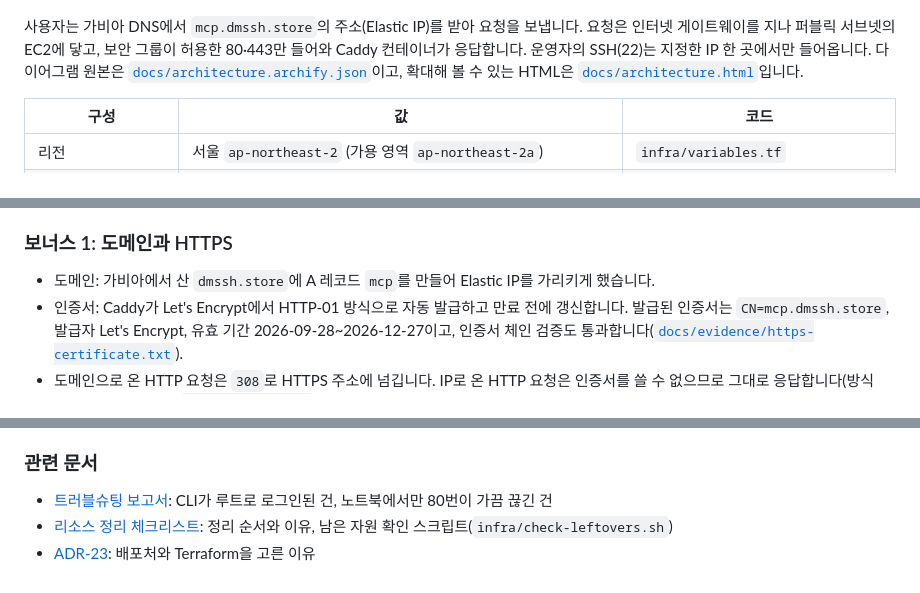
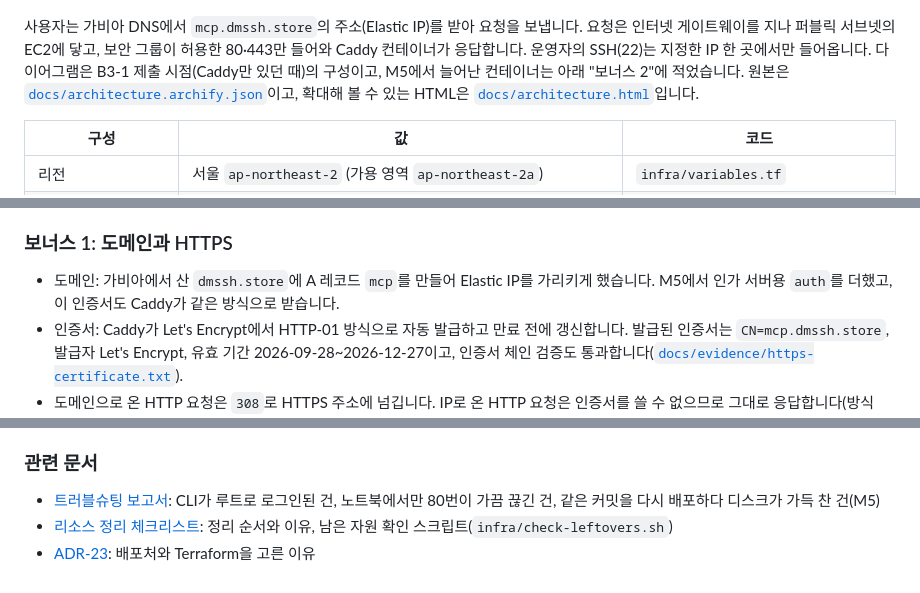
Before and after one commit to zxcv718/wiki-rag-mcp, a Markdown page: README.md, 3 parts joined by grey strips. Rendered like a GitHub page.

```diff
--- a/README.md
+++ b/README.md
@@ -36,7 +36,7 @@
 
 ![AWS 배포 아키텍처](docs/architecture.png)
 
-사용자는 가비아 DNS에서 `mcp.dmssh.store`의 주소(Elastic IP)를 받아 요청을 보냅니다. 요청은 인터넷 게이트웨이를 지나 퍼블릭 서브넷의 EC2에 닿고, 보안 그룹이 허용한 80·443만 들어와 Caddy 컨테이너가 응답합니다. 운영자의 SSH(22)는 지정한 IP 한 곳에서만 들어옵니다. 다이어그램 원본은 [`docs/architecture.archify.json`](docs/architecture.archify.json)이고, 확대해 볼 수 있는 HTML은 [`docs/architecture.html`](docs/architecture.html)입니다.
+사용자는 가비아 DNS에서 `mcp.dmssh.store`의 주소(Elastic IP)를 받아 요청을 보냅니다. 요청은 인터넷 게이트웨이를 지나 퍼블릭 서브넷의 EC2에 닿고, 보안 그룹이 허용한 80·443만 들어와 Caddy 컨테이너가 응답합니다. 운영자의 SSH(22)는 지정한 IP 한 곳에서만 들어옵니다. 다이어그램은 B3-1 제출 시점(Caddy만 있던 때)의 구성이고, M5에서 늘어난 컨테이너는 아래 "보너스 2"에 적었습니다. 원본은 [`docs/architecture.archify.json`](docs/architecture.archify.json)이고, 확대해 볼 수 있는 HTML은 [`docs/architecture.html`](docs/architecture.html)입니다.
 
 | 구성 | 값 | 코드 |
 |---|---|---|
@@ -86,7 +86,7 @@
 
 ### 보너스 1: 도메인과 HTTPS
 
-- 도메인: 가비아에서 산 `dmssh.store`에 A 레코드 `mcp`를 만들어 Elastic IP를 가리키게 했습니다.
+- 도메인: 가비아에서 산 `dmssh.store`에 A 레코드 `mcp`를 만들어 Elastic IP를 가리키게 했습니다. M5에서 인가 서버용 `auth`를 더했고, 이 인증서도 Caddy가 같은 방식으로 받습니다.
 - 인증서: Caddy가 Let's Encrypt에서 HTTP-01 방식으로 자동 발급하고 만료 전에 갱신합니다. 발급된 인증서는 `CN=mcp.dmssh.store`, 발급자 Let's Encrypt, 유효 기간 2026-09-28~2026-12-27이고, 인증서 체인 검증도 통과합니다([`docs/evidence/https-certificate.txt`](docs/evidence/https-certificate.txt)).
 - 도메인으로 온 HTTP 요청은 `308`로 HTTPS 주소에 넘깁니다. IP로 온 HTTP 요청은 인증서를 쓸 수 없으므로 그대로 응답합니다(방식 A·B 검증용). 설정은 [`deploy/Caddyfile`](deploy/Caddyfile)입니다.
 
@@ -126,6 +128,6 @@ deploy/push.sh "$(terraform -chdir=infra output -raw public_ip)"
 
 ### 관련 문서
 
-- [트러블슈팅 보고서](docs/troubleshooting.md): CLI가 루트로 로그인된 건, 노트북에서만 80번이 가끔 끊긴 건
+- [트러블슈팅 보고서](docs/troubleshooting.md): CLI가 루트로 로그인된 건, 노트북에서만 80번이 가끔 끊긴 건, 같은 커밋을 다시 배포하다 디스크가 가득 찬 건(M5)
 - [리소스 정리 체크리스트](docs/cleanup-checklist.md): 정리 순서와 이유, 남은 자원 확인 스크립트(`infra/check-leftovers.sh`)
 - [ADR-23](docs/adr/ADR-23.md): 배포처와 Terraform을 고른 이유
```
Also changed, not shown: other parts of README.md (+7 -5 lines), docs/cleanup-checklist.md (+3 -3 lines).
